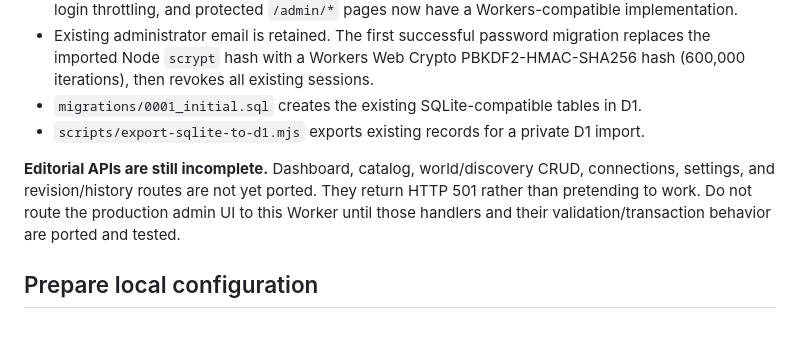
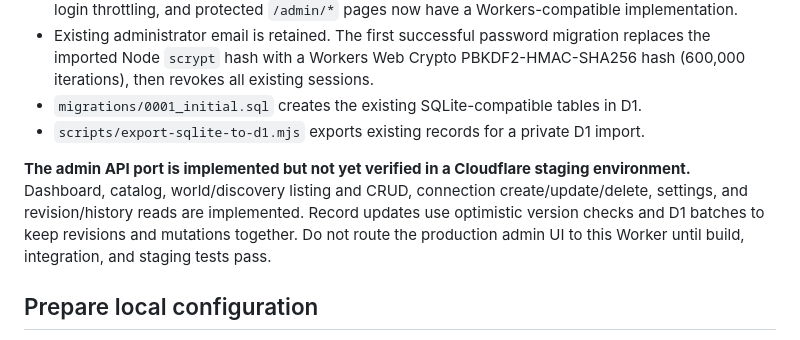
Before and after one commit to itachi486/beyond, a Markdown page: CLOUDFLARE_MIGRATION.md, the part around the change. Rendered like a GitHub page.

Commit message:
Update migration guide for completed admin API port

```diff
--- a/CLOUDFLARE_MIGRATION.md
+++ b/CLOUDFLARE_MIGRATION.md
@@ -11,7 +11,7 @@ This branch adds the Cloudflare deployment foundation while preserving the exist
 - `migrations/0001_initial.sql` creates the existing SQLite-compatible tables in D1.
 - `scripts/export-sqlite-to-d1.mjs` exports existing records for a private D1 import.
 
-**Editorial APIs are still incomplete.** Dashboard, catalog, world/discovery CRUD, connections, settings, and revision/history routes are not yet ported. They return HTTP 501 rather than pretending to work. Do not route the production admin UI to this Worker until those handlers and their validation/transaction behavior are ported and tested.
+**The admin API port is implemented but not yet verified in a Cloudflare staging environment.** Dashboard, catalog, world/discovery listing and CRUD, connection create/update/delete, settings, and revision/history reads are implemented. Record updates use optimistic version checks and D1 batches to keep revisions and mutations together. Do not route the production admin UI to this Worker until build, integration, and staging tests pass.
 
 ## Prepare local configuration
 
```
